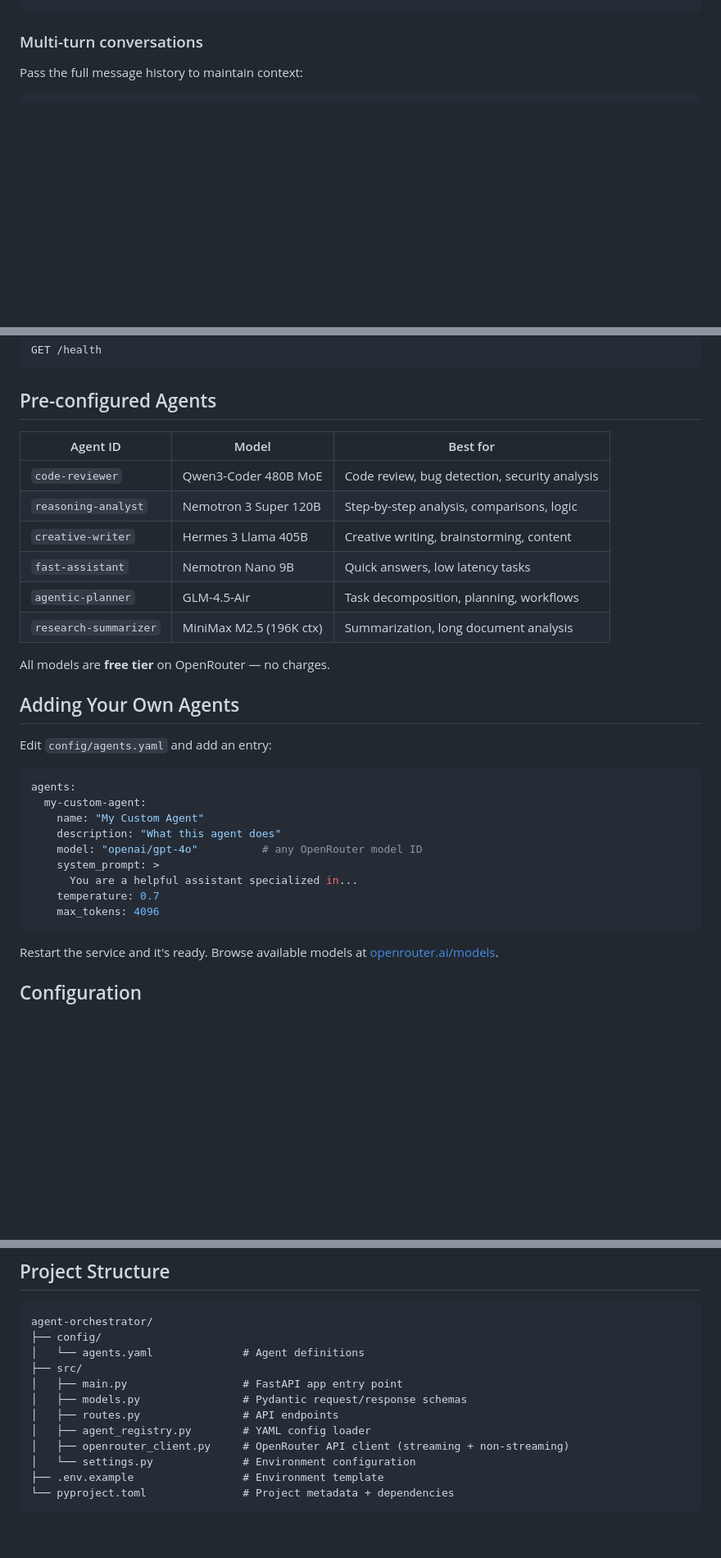
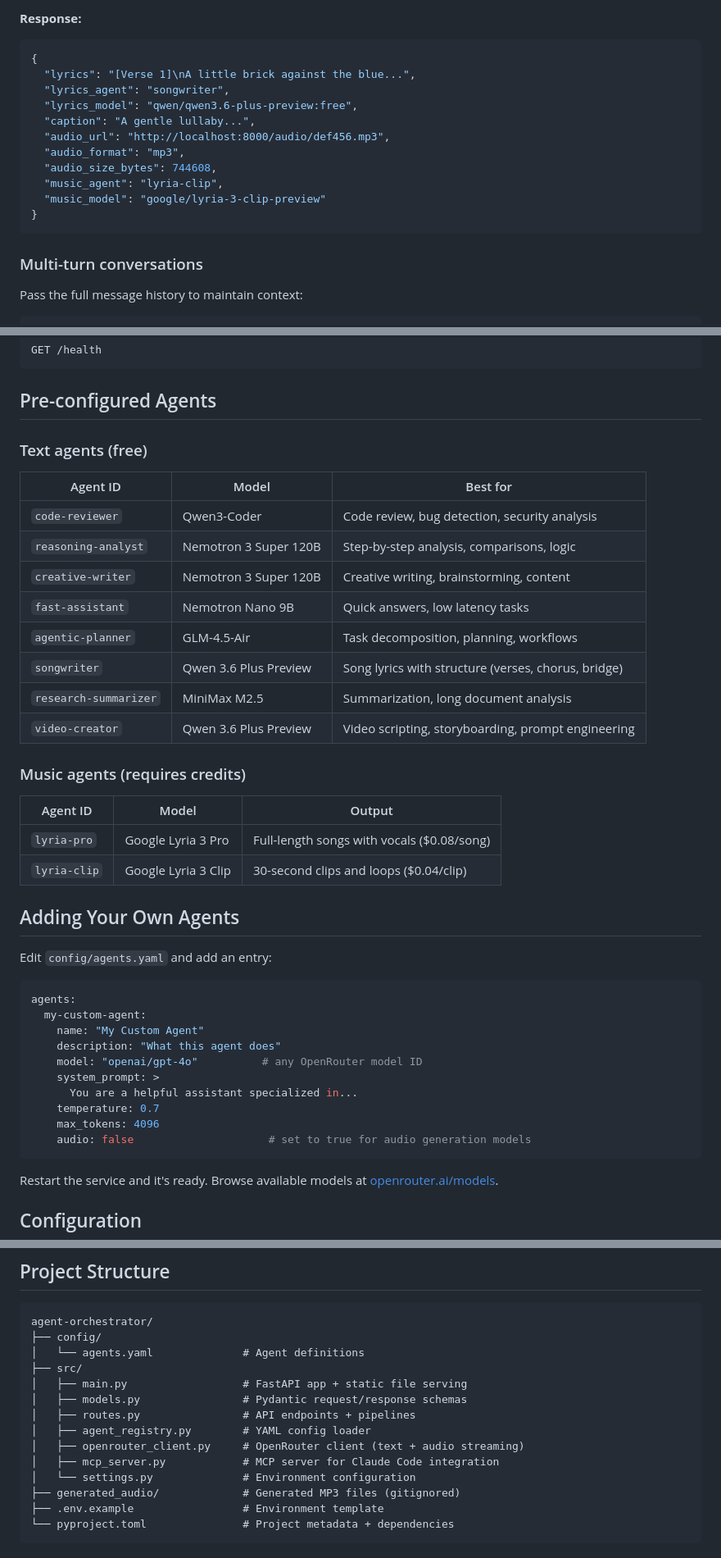
Before and after one commit to nanalin888/agent-orchestrator, a Markdown page: README.md, 3 parts joined by grey strips. Shown at 82% size. Rendered like a GitHub page; blank space fills up the shorter version.

````diff
--- a/README.md
+++ b/README.md
@@ -156,3 +165,17 @@ data: [DONE]
+**Response:**
+
+```json
+{
+  "lyrics": "[Verse 1]\nA little brick against the blue...",
+  "lyrics_agent": "songwriter",
+  "lyrics_model": "qwen/qwen3.6-plus-preview:free",
+  "caption": "A gentle lullaby...",
+  "audio_url": "http://localhost:8000/audio/def456.mp3",
+  "audio_format": "mp3",
+  "audio_size_bytes": 744608,
+  "music_agent": "lyria-clip",
+  "music_model": "google/lyria-3-clip-preview"
+}
 ```
 
 ### Multi-turn conversations
@@ -179,16 +202,25 @@ GET /health
 
 ## Pre-configured Agents
 
+### Text agents (free)
+
 | Agent ID | Model | Best for |
 |----------|-------|----------|
-| `code-reviewer` | Qwen3-Coder 480B MoE | Code review, bug detection, security analysis |
+| `code-reviewer` | Qwen3-Coder | Code review, bug detection, security analysis |
 | `reasoning-analyst` | Nemotron 3 Super 120B | Step-by-step analysis, comparisons, logic |
-| `creative-writer` | Hermes 3 Llama 405B | Creative writing, brainstorming, content |
+| `creative-writer` | Nemotron 3 Super 120B | Creative writing, brainstorming, content |
 | `fast-assistant` | Nemotron Nano 9B | Quick answers, low latency tasks |
 | `agentic-planner` | GLM-4.5-Air | Task decomposition, planning, workflows |
-| `research-summarizer` | MiniMax M2.5 (196K ctx) | Summarization, long document analysis |
+| `songwriter` | Qwen 3.6 Plus Preview | Song lyrics with structure (verses, chorus, bridge) |
+| `research-summarizer` | MiniMax M2.5 | Summarization, long document analysis |
+| `video-creator` | Qwen 3.6 Plus Preview | Video scripting, storyboarding, prompt engineering |
 
-All models are **free tier** on OpenRouter — no charges.
+### Music agents (requires credits)
+
+| Agent ID | Model | Output |
+|----------|-------|--------|
+| `lyria-pro` | Google Lyria 3 Pro | Full-length songs with vocals ($0.08/song) |
+| `lyria-clip` | Google Lyria 3 Clip | 30-second clips and loops ($0.04/clip) |
 
 ## Adding Your Own Agents
 
@@ -204,6 +236,7 @@ agents:
       You are a helpful assistant specialized in...
     temperature: 0.7
     max_tokens: 4096
+    audio: false                     # set to true for audio generation models
 ```
 
 Restart the service and it's ready. Browse available models at [openrouter.ai/models](https://openrouter.ai/models).
@@ -226,12 +259,14 @@ agent-orchestrator/
 ├── config/
 │   └── agents.yaml              # Agent definitions
 ├── src/
-│   ├── main.py                  # FastAPI app entry point
+│   ├── main.py                  # FastAPI app + static file serving
 │   ├── models.py                # Pydantic request/response schemas
-│   ├── routes.py                # API endpoints
+│   ├── routes.py                # API endpoints + pipelines
 │   ├── agent_registry.py        # YAML config loader
-│   ├── openrouter_client.py     # OpenRouter API client (streaming + non-streaming)
+│   ├── openrouter_client.py     # OpenRouter client (text + audio streaming)
+│   ├── mcp_server.py            # MCP server for Claude Code integration
 │   └── settings.py              # Environment configuration
+├── generated_audio/             # Generated MP3 files (gitignored)
 ├── .env.example                 # Environment template
 └── pyproject.toml               # Project metadata + dependencies
 ```
````
Also changed, not shown: other parts of README.md (+70 -61 lines).
